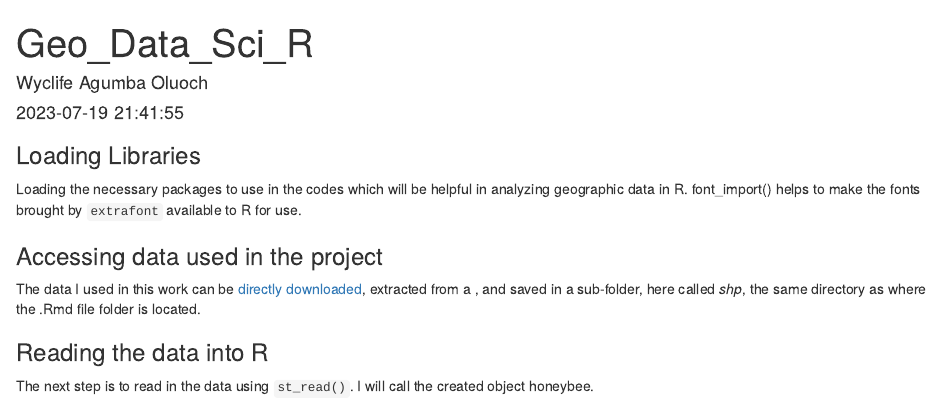
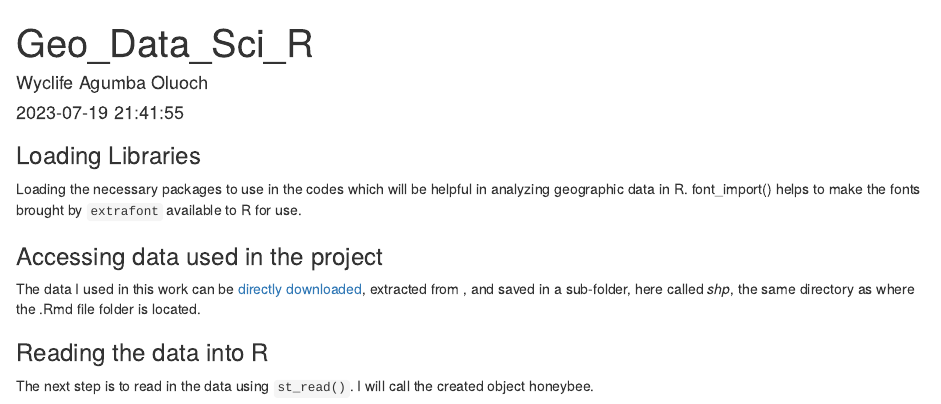
Before and after one commit to Wycology/spatialanalysisR, an R Markdown document (geodatasci.Rmd): the page in a window 1100 px wide, from its top. Rendered offline with R 4.5, knitr and Pandoc, with nearby package versions.

Commit message:
Update geodatasci.Rmd

```diff
--- a/geodatasci.Rmd
+++ b/geodatasci.Rmd
@@ -25,7 +25,7 @@ loadfonts(device = "win")
 
 ### Accessing data used in the project
 
-The data I used in this work can be [directly downloaded](https://opendata.arcgis.com/datasets/f99ce43936d74f718e92a37a560ad875_0.zip), extracted from a , and saved in a sub-folder, here called *shp*, the same directory as where the .Rmd file folder is located.
+The data I used in this work can be [directly downloaded](https://opendata.arcgis.com/datasets/f99ce43936d74f718e92a37a560ad875_0.zip), extracted from , and saved in a sub-folder, here called *shp*, the same directory as where the .Rmd file folder is located.
 
 ### Reading the data into R
 
```
